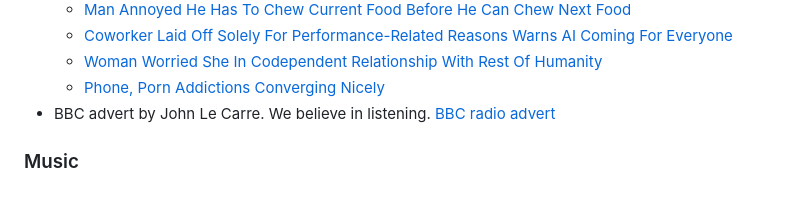
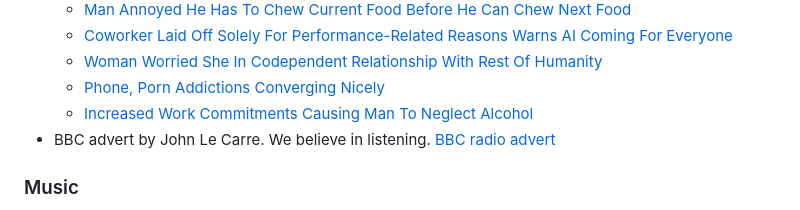
Before and after one commit to m-chaturvedi/m-chaturvedi.github.io, a Markdown page: content/bookmarks.md, the part around the change. Drawn GitHub-style.

Commit message:
Add new bookmark about work commitments and alcohol

```diff
--- a/content/bookmarks.md
+++ b/content/bookmarks.md
@@ -39,6 +39,7 @@ const title = "Mmanu Chaturvedi: Bookmarks";
   - [Coworker Laid Off Solely For Performance-Related Reasons Warns AI Coming For Everyone](https://theonion.com/coworker-laid-off-solely-for-performance-related-reasons-warns-ai-coming-for-everyone/)
   - [Woman Worried She In Codependent Relationship With Rest Of Humanity](https://theonion.com/woman-worried-she-in-codependent-relationship-with-rest-of-humanity/)
   - [Phone, Porn Addictions Converging Nicely](https://theonion.com/phone-porn-addictions-converging-nicely/)
+  - [Increased Work Commitments Causing Man To Neglect Alcohol](https://theonion.com/increased-work-commitments-causing-man-to-neglect-alcohol/)
 - BBC advert by John Le Carre. We believe in listening. [BBC radio advert](https://www.youtube.com/watch?v=rTvh61DctUY)
 
 ### Music
```
